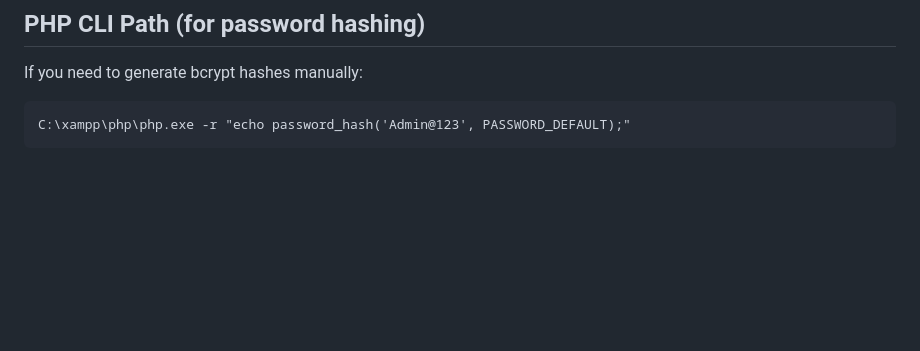
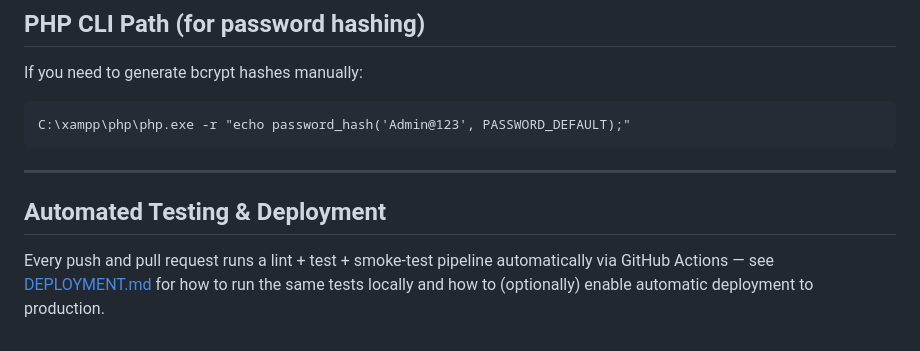
Before and after one commit to 12ashongdavid/claude, a Markdown page: README.md, the part around the change. Drawn GitHub-style; blank space fills up the shorter version.

Commit message:
Point README at the new CI/CD documentation
Co-Authored-By: Claude Sonnet 5 <noreply@anthropic.com>
Claude-Session: https://claude.ai/code/session_01Xo1nvh21YKn2Gn33Vb5Z2M

````diff
--- a/README.md
+++ b/README.md
@@ -177,3 +177,12 @@ If you need to generate bcrypt hashes manually:
 ```
 C:\xampp\php\php.exe -r "echo password_hash('Admin@123', PASSWORD_DEFAULT);"
 ```
+
+---
+
+## Automated Testing & Deployment
+
+Every push and pull request runs a lint + test + smoke-test pipeline
+automatically via GitHub Actions — see [DEPLOYMENT.md](DEPLOYMENT.md)
+for how to run the same tests locally and how to (optionally) enable
+automatic deployment to production.
````
